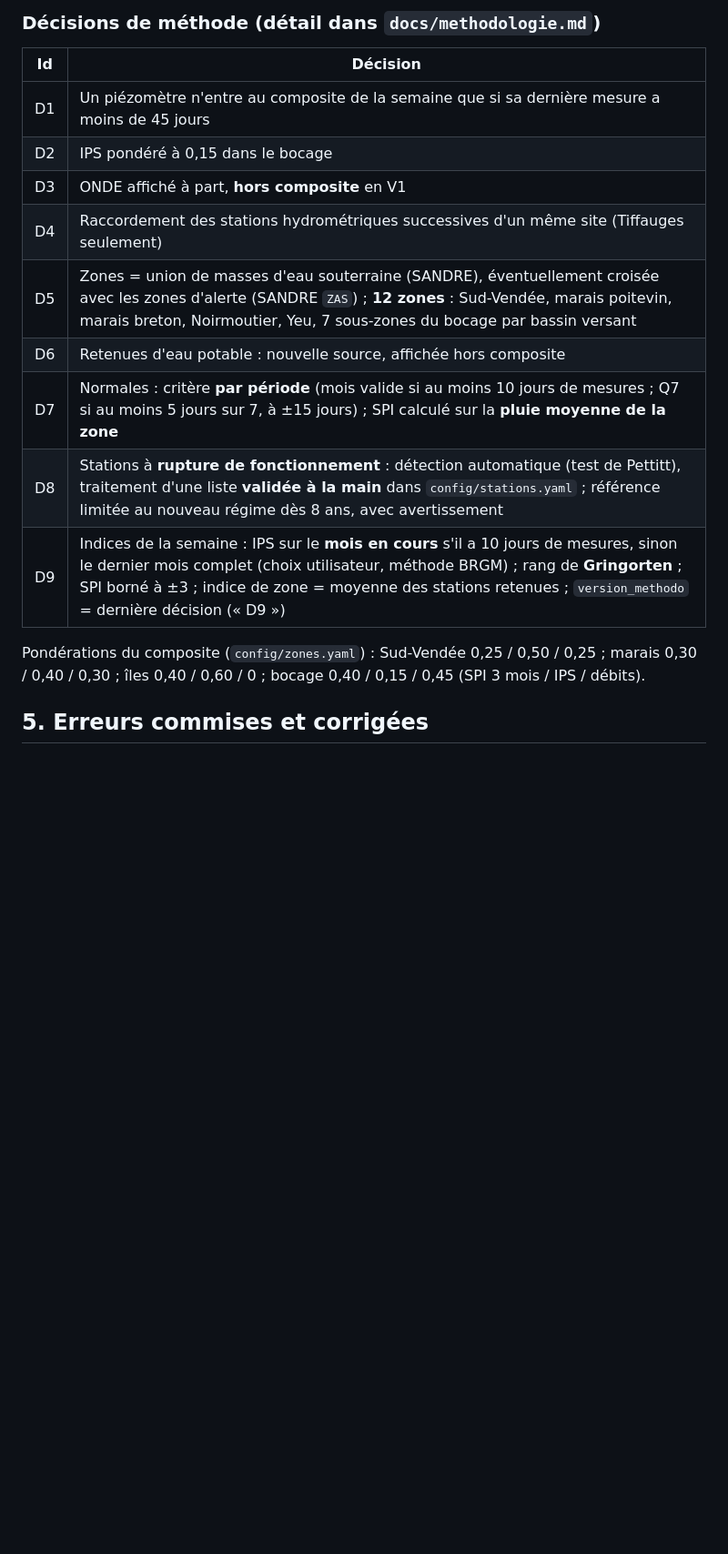
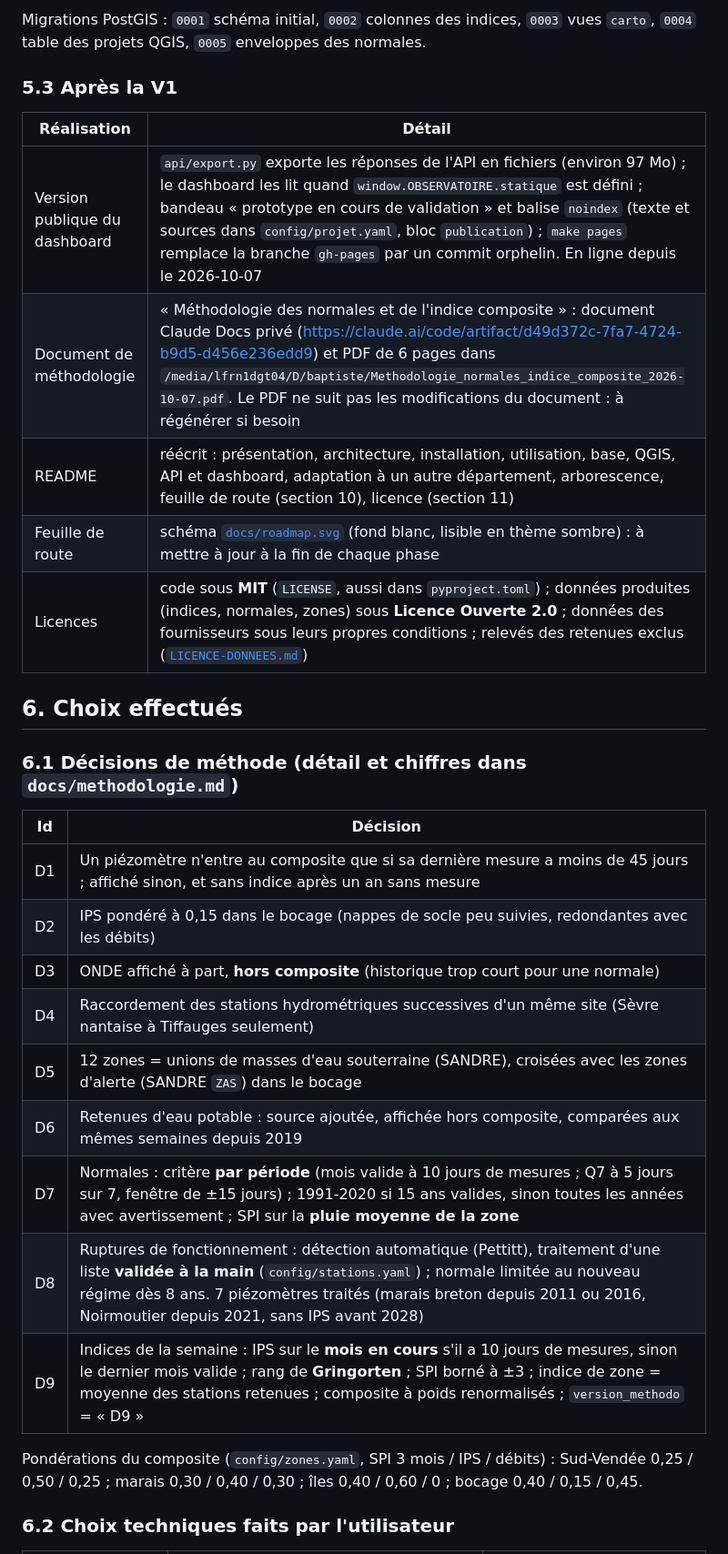
Before and after one commit to baptistefeldmann/observatoire-secheresse, a Markdown page: passation.md, the part around one of its changes. Shown at 91% size. Rendered like a GitHub page; blank space fills up the shorter version.

```diff
--- a/passation.md
+++ b/passation.md
@@ -65,19 +84,33 @@ Sans publication (ni DVC, ni commit, ni étiquette) : `uv run python -m pipeline
 
-### Décisions de méthode (détail dans `docs/methodologie.md`)
+Migrations PostGIS : `0001` schéma initial, `0002` colonnes des indices, `0003` vues `carto`, `0004` table des projets QGIS, `0005` enveloppes des normales.
+
+### 5.3 Après la V1
+
+| Réalisation | Détail |
+|---|---|
+| Version publique du dashboard | `api/export.py` exporte les réponses de l'API en fichiers (environ 97 Mo) ; le dashboard les lit quand `window.OBSERVATOIRE.statique` est défini ; bandeau « prototype en cours de validation » et balise `noindex` (texte et sources dans `config/projet.yaml`, bloc `publication`) ; `make pages` remplace la branche `gh-pages` par un commit orphelin. En ligne depuis le 2026-10-07 |
+| Document de méthodologie | « Méthodologie des normales et de l'indice composite » : document Claude Docs privé (<https://claude.ai/code/artifact/d49d372c-7fa7-4724-b9d5-d456e236edd9>) et PDF de 6 pages dans `/media/lfrn1dgt04/D/baptiste/Methodologie_normales_indice_composite_2026-10-07.pdf`. Le PDF ne suit pas les modifications du document : à régénérer si besoin |
+| README | réécrit : présentation, architecture, installation, utilisation, base, QGIS, API et dashboard, adaptation à un autre département, arborescence, feuille de route (section 10), licence (section 11) |
+| Feuille de route | schéma [`docs/roadmap.svg`](docs/roadmap.svg) (fond blanc, lisible en thème sombre) : à mettre à jour à la fin de chaque phase |
+| Licences | code sous **MIT** (`LICENSE`, aussi dans `pyproject.toml`) ; données produites (indices, normales, zones) sous **Licence Ouverte 2.0** ; données des fournisseurs sous leurs propres conditions ; relevés des retenues exclus ([`LICENCE-DONNEES.md`](LICENCE-DONNEES.md)) |
+
+## 6. Choix effectués
+
+### 6.1 Décisions de méthode (détail et chiffres dans `docs/methodologie.md`)
 
 | Id | Décision |
 |---|---|
-| D1 | Un piézomètre n'entre au composite de la semaine que si sa dernière mesure a moins de 45 jours |
-| D2 | IPS pondéré à 0,15 dans le bocage |
-| D3 | ONDE affiché à part, **hors composite** en V1 |
-| D4 | Raccordement des stations hydrométriques successives d'un même site (Tiffauges seulement) |
-| D5 | Zones = union de masses d'eau souterraine (SANDRE), éventuellement croisée avec les zones d'alerte (SANDRE `ZAS`) ; **12 zones** : Sud-Vendée, marais poitevin, marais breton, Noirmoutier, Yeu, 7 sous-zones du bocage par bassin versant |
-| D6 | Retenues d'eau potable : nouvelle source, affichée hors composite |
-| D7 | Normales : critère **par période** (mois valide si au moins 10 jours de mesures ; Q7 si au moins 5 jours sur 7, à ±15 jours) ; SPI calculé sur la **pluie moyenne de la zone** |
-| D8 | Stations à **rupture de fonctionnement** : détection automatique (test de Pettitt), traitement d'une liste **validée à la main** dans `config/stations.yaml` ; référence limitée au nouveau régime dès 8 ans, avec avertissement |
-| D9 | Indices de la semaine : IPS sur le **mois en cours** s'il a 10 jours de mesures, sinon le dernier mois complet (choix utilisateur, méthode BRGM) ; rang de **Gringorten** ; SPI borné à ±3 ; indice de zone = moyenne des stations retenues ; `version_methodo` = dernière décision (« D9 ») |
+| D1 | Un piézomètre n'entre au composite que si sa dernière mesure a moins de 45 jours ; affiché sinon, et sans indice après un an sans mesure |
+| D2 | IPS pondéré à 0,15 dans le bocage (nappes de socle peu suivies, redondantes avec les débits) |
+| D3 | ONDE affiché à part, **hors composite** (historique trop court pour une normale) |
+| D4 | Raccordement des stations hydrométriques successives d'un même site (Sèvre nantaise à Tiffauges seulement) |
+| D5 | 12 zones = unions de masses d'eau souterraine (SANDRE), croisées avec les zones d'alerte (SANDRE `ZAS`) dans le bocage |
+| D6 | Retenues d'eau potable : source ajoutée, affichée hors composite, comparées aux mêmes semaines depuis 2019 |
+| D7 | Normales : critère **par période** (mois valide à 10 jours de mesures ; Q7 à 5 jours sur 7, fenêtre de ±15 jours) ; 1991-2020 si 15 ans valides, sinon toutes les années avec avertissement ; SPI sur la **pluie moyenne de la zone** |
+| D8 | Ruptures de fonctionnement : détection automatique (Pettitt), traitement d'une liste **validée à la main** (`config/stations.yaml`) ; normale limitée au nouveau régime dès 8 ans. 7 piézomètres traités (marais breton depuis 2011 ou 2016, Noirmoutier depuis 2021, sans IPS avant 2028) |
+| D9 | Indices de la semaine : IPS sur le **mois en cours** s'il a 10 jours de mesures, sinon le dernier mois valide ; rang de **Gringorten** ; SPI borné à ±3 ; indice de zone = moyenne des stations retenues ; composite à poids renormalisés ; `version_methodo` = « D9 » |
 
-Pondérations du composite (`config/zones.yaml`) : Sud-Vendée 0,25 / 0,50 / 0,25 ; marais 0,30 / 0,40 / 0,30 ; îles 0,40 / 0,60 / 0 ; bocage 0,40 / 0,15 / 0,45 (SPI 3 mois / IPS / débits).
+Pondérations du composite (`config/zones.yaml`, SPI 3 mois / IPS / débits) : Sud-Vendée 0,25 / 0,50 / 0,25 ; marais 0,30 / 0,40 / 0,30 ; îles 0,40 / 0,60 / 0 ; bocage 0,40 / 0,15 / 0,45.
 
-## 5. Erreurs commises et corrigées
+### 6.2 Choix techniques faits par l'utilisateur
 
```
Also changed, not shown: other parts of passation.md (+158 -94 lines).
